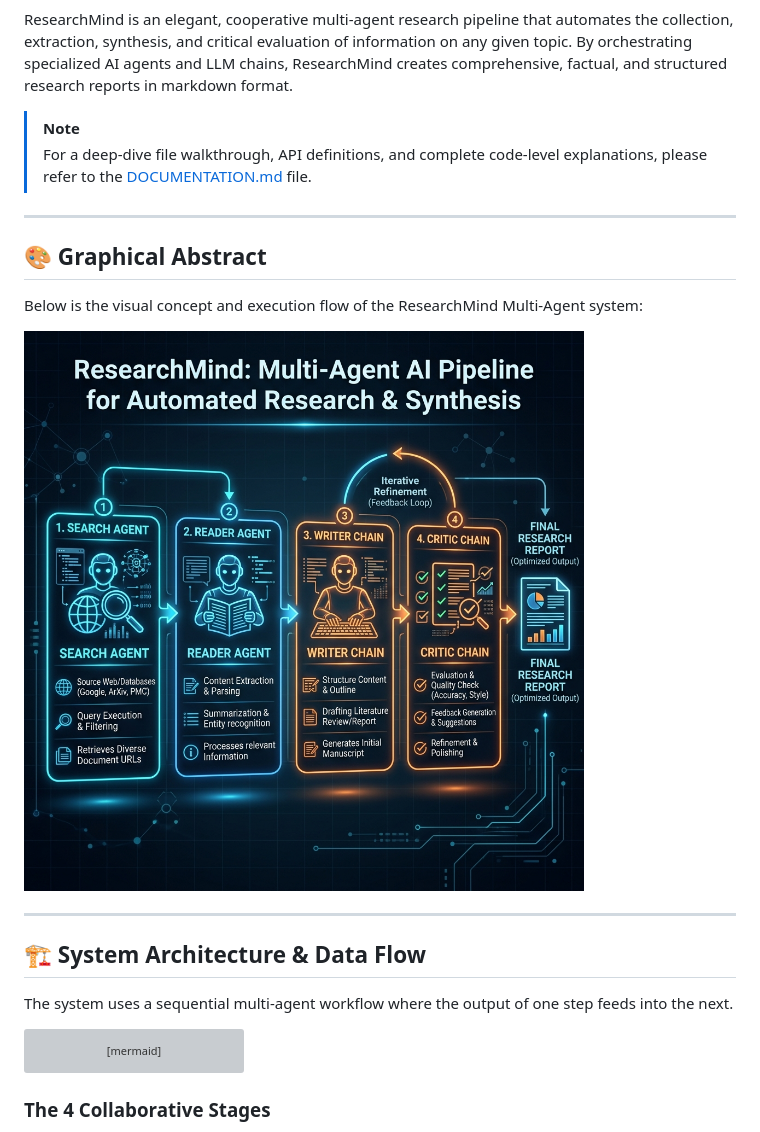
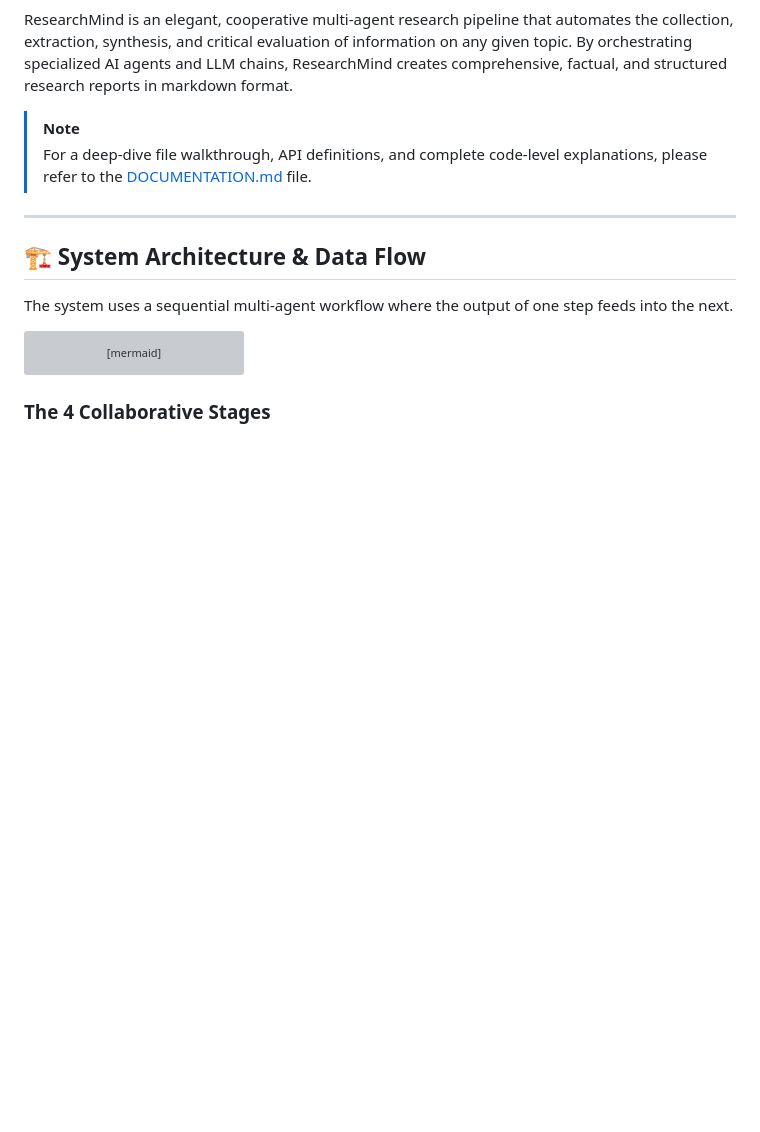
Before and after one commit to Sayan-Official-32/ResearchMind, a Markdown page: README.md, the part around the change. GitHub-like rendering; blank space fills up the shorter version; grey boxes are pictures that could not be loaded.

```diff
--- a/README.md
+++ b/README.md
@@ -6,14 +6,6 @@ ResearchMind is an elegant, cooperative multi-agent research pipeline that autom
 
 > [!NOTE]
 > For a deep-dive file walkthrough, API definitions, and complete code-level explanations, please refer to the [DOCUMENTATION.md](file:///c:/Users/ASUS/OneDrive/Documents/VSCODE/MultiAgentSystem/DOCUMENTATION.md) file.
-
----
-
-## 🎨 Graphical Abstract
-
-Below is the visual concept and execution flow of the ResearchMind Multi-Agent system:
-
-![ResearchMind Graphical Abstract](static/graphical_abstract.png)
 
 ---
 
```
